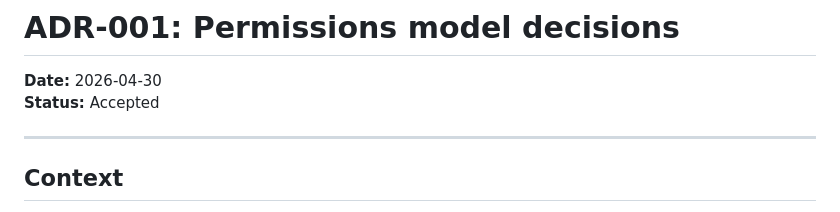
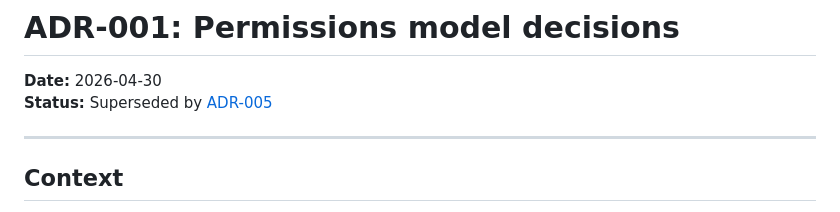
Before and after one commit to MarouaneFaris/momentum, a Markdown page: docs/adr/001-permissions-model-decisions.md, the part around the change. Drawn GitHub-style.

Commit message:
docs(role-scope): ADR 005 role scope decisions (#5)
* docs(role-scope): ADR 005 role scope decisions

* docs(role-scope): ADR-005 is accepted and supersed ADR-001

```diff
--- a/docs/adr/001-permissions-model-decisions.md
+++ b/docs/adr/001-permissions-model-decisions.md
@@ -1,7 +1,7 @@
 # ADR-001: Permissions model decisions
 
 **Date:** 2026-04-30
-**Status:** Accepted
+**Status:** Superseded by [ADR-005](./005-role-scope-decisions.md)
 
 ---
 
```
Also changed, not shown: docs/adr/005-role-scope-decisions.md (added, +36 -0 lines).
